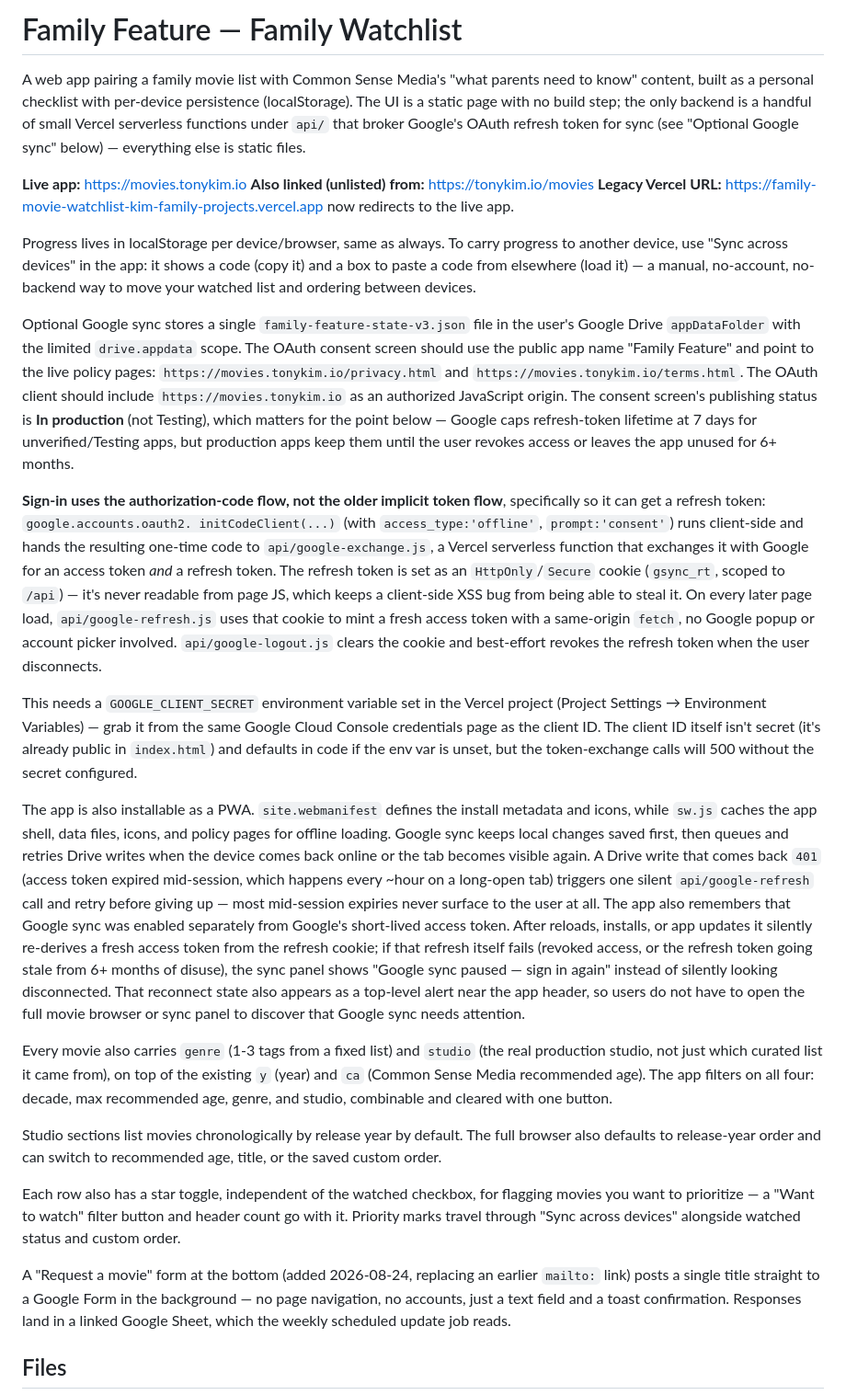
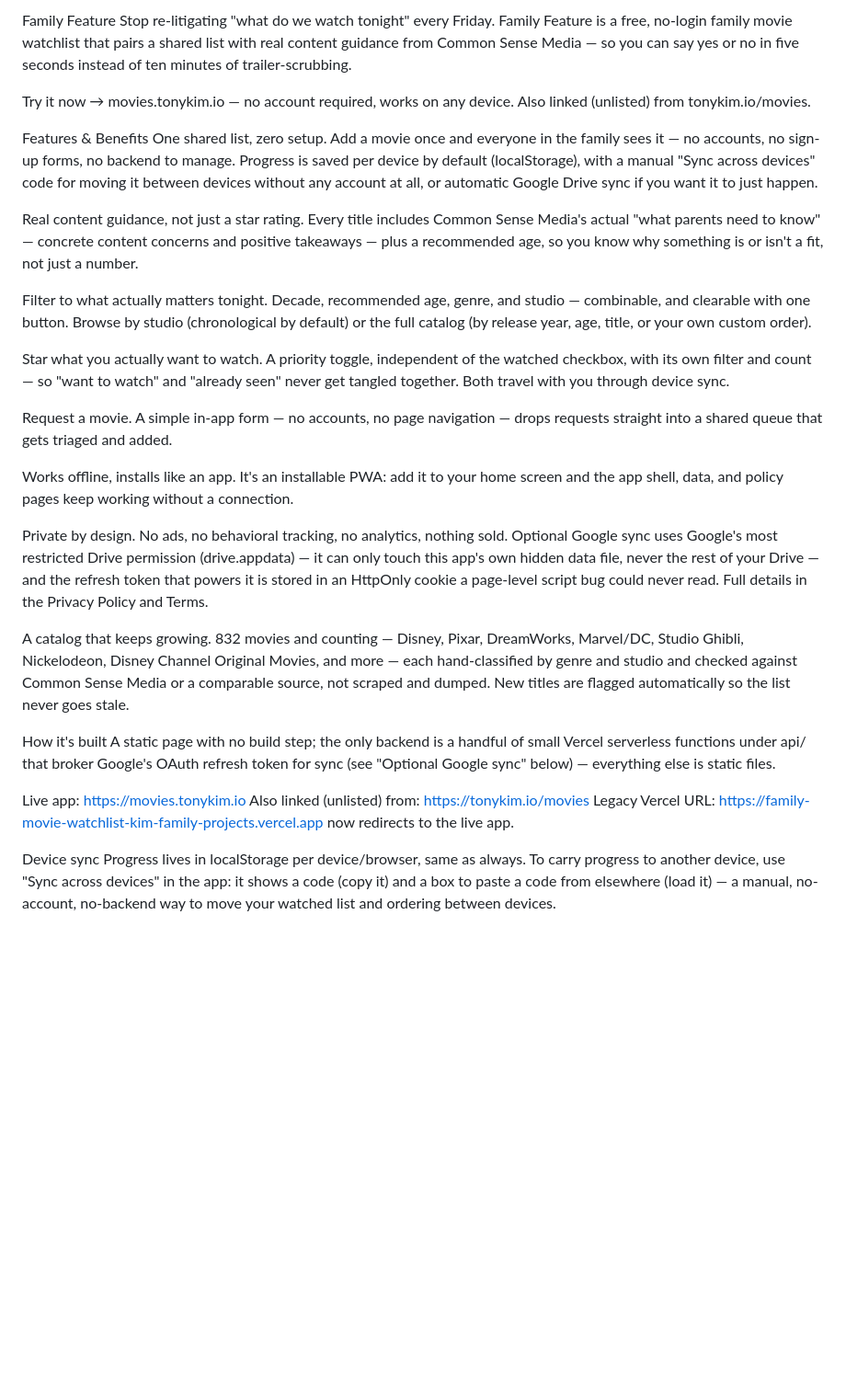
Before and after one commit to tokim25/movie-app-repo, a Markdown page: README.md, the part around one of its changes. Shown at 92% size. Rendered like a GitHub page; blank space fills up the shorter version.

Commit message:
Revise README for Family Feature app
Updated the README to reflect the new app name and features, including details on functionality, deployment, and testing.

```diff
--- a/README.md
+++ b/README.md
@@ -1,92 +1,30 @@
-# Family Feature — Family Watchlist
+Family Feature
+Stop re-litigating "what do we watch tonight" every Friday. Family Feature is a free, no-login family movie watchlist that pairs a shared list with real content guidance from Common Sense Media — so you can say yes or no in five seconds instead of ten minutes of trailer-scrubbing.
 
-A web app pairing a family movie list with Common Sense Media's
-"what parents need to know" content, built as a personal checklist with
-per-device persistence (localStorage). The UI is a static page with no
-build step; the only backend is a handful of small Vercel serverless
-functions under `api/` that broker Google's OAuth refresh token for
-sync (see "Optional Google sync" below) — everything else is static files.
+Try it now → movies.tonykim.io — no account required, works on any device. Also linked (unlisted) from tonykim.io/movies.
 
-**Live app:** https://movies.tonykim.io
-**Also linked (unlisted) from:** https://tonykim.io/movies
-**Legacy Vercel URL:** https://family-movie-watchlist-kim-family-projects.vercel.app now redirects to the live app.
+Features & Benefits
+One shared list, zero setup. Add a movie once and everyone in the family sees it — no accounts, no sign-up forms, no backend to manage. Progress is saved per device by default (localStorage), with a manual "Sync across devices" code for moving it between devices without any account at all, or automatic Google Drive sync if you want it to just happen.
 
-Progress lives in localStorage per device/browser, same as always. To carry
-progress to another device, use "Sync across devices" in the app: it shows a
-code (copy it) and a box to paste a code from elsewhere (load it) — a manual,
-no-account, no-backend way to move your watched list and ordering between
-devices.
+Real content guidance, not just a star rating. Every title includes Common Sense Media's actual "what parents need to know" — concrete content concerns and positive takeaways — plus a recommended age, so you know why something is or isn't a fit, not just a number.
 
-Optional Google sync stores a single `family-feature-state-v3.json` file in
-the user's Google Drive `appDataFolder` with the limited `drive.appdata`
-scope. The OAuth consent screen should use the public app name "Family
-Feature" and point to the live policy pages:
-`https://movies.tonykim.io/privacy.html`
-and `https://movies.tonykim.io/terms.html`. The OAuth client should include
-`https://movies.tonykim.io` as an authorized JavaScript origin. The consent
-screen's publishing status is **In production** (not Testing), which matters
-for the point below — Google caps refresh-token lifetime at 7 days for
-unverified/Testing apps, but production apps keep them until the user revokes
-access or leaves the app unused for 6+ months.
+Filter to what actually matters tonight. Decade, recommended age, genre, and studio — combinable, and clearable with one button. Browse by studio (chronological by default) or the full catalog (by release year, age, title, or your own custom order).
 
-**Sign-in uses the authorization-code flow, not the older implicit token
-flow**, specifically so it can get a refresh token: `google.accounts.oauth2.
-initCodeClient(...)` (with `access_type:'offline'`, `prompt:'consent'`) runs
-client-side and hands the resulting one-time code to
-`api/google-exchange.js`, a Vercel serverless function that exchanges it with
-Google for an access token *and* a refresh token. The refresh token is set as
-an `HttpOnly`/`Secure` cookie (`gsync_rt`, scoped to `/api`) — it's never
-readable from page JS, which keeps a client-side XSS bug from being able to
-steal it. On every later page load, `api/google-refresh.js` uses that cookie
-to mint a fresh access token with a same-origin `fetch`, no Google popup or
-account picker involved. `api/google-logout.js` clears the cookie and
-best-effort revokes the refresh token when the user disconnects.
+Star what you actually want to watch. A priority toggle, independent of the watched checkbox, with its own filter and count — so "want to watch" and "already seen" never get tangled together. Both travel with you through device sync.
 
-This needs a `GOOGLE_CLIENT_SECRET` environment variable set in the Vercel
-project (Project Settings → Environment Variables) — grab it from the same
-Google Cloud Console credentials page as the client ID. The client ID itself
-isn't secret (it's already public in `index.html`) and defaults in code if
-the env var is unset, but the token-exchange calls will 500 without the
-secret configured.
+Request a movie. A simple in-app form — no accounts, no page navigation — drops requests straight into a shared queue that gets triaged and added.
 
-The app is also installable as a PWA. `site.webmanifest` defines the install
-metadata and icons, while `sw.js` caches the app shell, data files, icons, and
-policy pages for offline loading. Google sync keeps local changes saved first,
-then queues and retries Drive writes when the device comes back online or the
-tab becomes visible again. A Drive write that comes back `401` (access token
-expired mid-session, which happens every ~hour on a long-open tab) triggers
-one silent `api/google-refresh` call and retry before giving up — most
-mid-session expiries never surface to the user at all.
-The app also remembers that Google sync was enabled separately from Google's
-short-lived access token. After reloads, installs, or app updates it silently
-re-derives a fresh access token from the refresh cookie; if that refresh
-itself fails (revoked access, or the refresh token going stale from 6+ months
-of disuse), the sync panel shows "Google sync paused — sign in again" instead
-of silently looking disconnected.
-That reconnect state also appears as a top-level alert near the app header, so
-users do not have to open the full movie browser or sync panel to discover that
-Google sync needs attention.
+Works offline, installs like an app. It's an installable PWA: add it to your home screen and the app shell, data, and policy pages keep working without a connection.
 
-Every movie also carries `genre` (1-3 tags from a fixed list) and `studio`
-(the real production studio, not just which curated list it came from), on
-top of the existing `y` (year) and `ca` (Common Sense Media recommended age).
-The app filters on all four: decade, max recommended age, genre, and studio,
-combinable and cleared with one button.
+Private by design. No ads, no behavioral tracking, no analytics, nothing sold. Optional Google sync uses Google's most restricted Drive permission (drive.appdata) — it can only touch this app's own hidden data file, never the rest of your Drive — and the refresh token that powers it is stored in an HttpOnly cookie a page-level script bug could never read. Full details in the Privacy Policy and Terms.
 
-Studio sections list movies chronologically by release year by default. The
-full browser also defaults to release-year order and can switch to recommended
-age, title, or the saved custom order.
+A catalog that keeps growing. 832 movies and counting — Disney, Pixar, DreamWorks, Marvel/DC, Studio Ghibli, Nickelodeon, Disney Channel Original Movies, and more — each hand-classified by genre and studio and checked against Common Sense Media or a comparable source, not scraped and dumped. New titles are flagged automatically so the list never goes stale.
 
-Each row also has a star toggle, independent of the watched checkbox, for
-flagging movies you want to prioritize — a "Want to watch" filter button and
-header count go with it. Priority marks travel through "Sync across devices"
-alongside watched status and custom order.
+How it's built
+A static page with no build step; the only backend is a handful of small Vercel serverless functions under api/ that broker Google's OAuth refresh token for sync (see "Optional Google sync" below) — everything else is static files.
 
-A "Request a movie" form at the bottom (added 2026-08-24, replacing an earlier
-`mailto:` link) posts a single title straight to a Google Form in the
-background — no page navigation, no accounts, just a text field and a toast
-confirmation. Responses land in a linked Google Sheet, which the weekly
-scheduled update job reads.
+Live app: https://movies.tonykim.io Also linked (unlisted) from: https://tonykim.io/movies Legacy Vercel URL: https://family-movie-watchlist-kim-family-projects.vercel.app now redirects to the live app.
 
-## Files
+Device sync
+Progress lives in localStorage per device/browser, same as always. To carry progress to another device, use "Sync across devices" in the app: it shows a code (copy it) and a box to paste a code from elsewhere (load it) — a manual, no-account, no-backend way to move your watched list and ordering between devices.
 
```
Also changed, not shown: other parts of README.md (+43 -81 lines).
